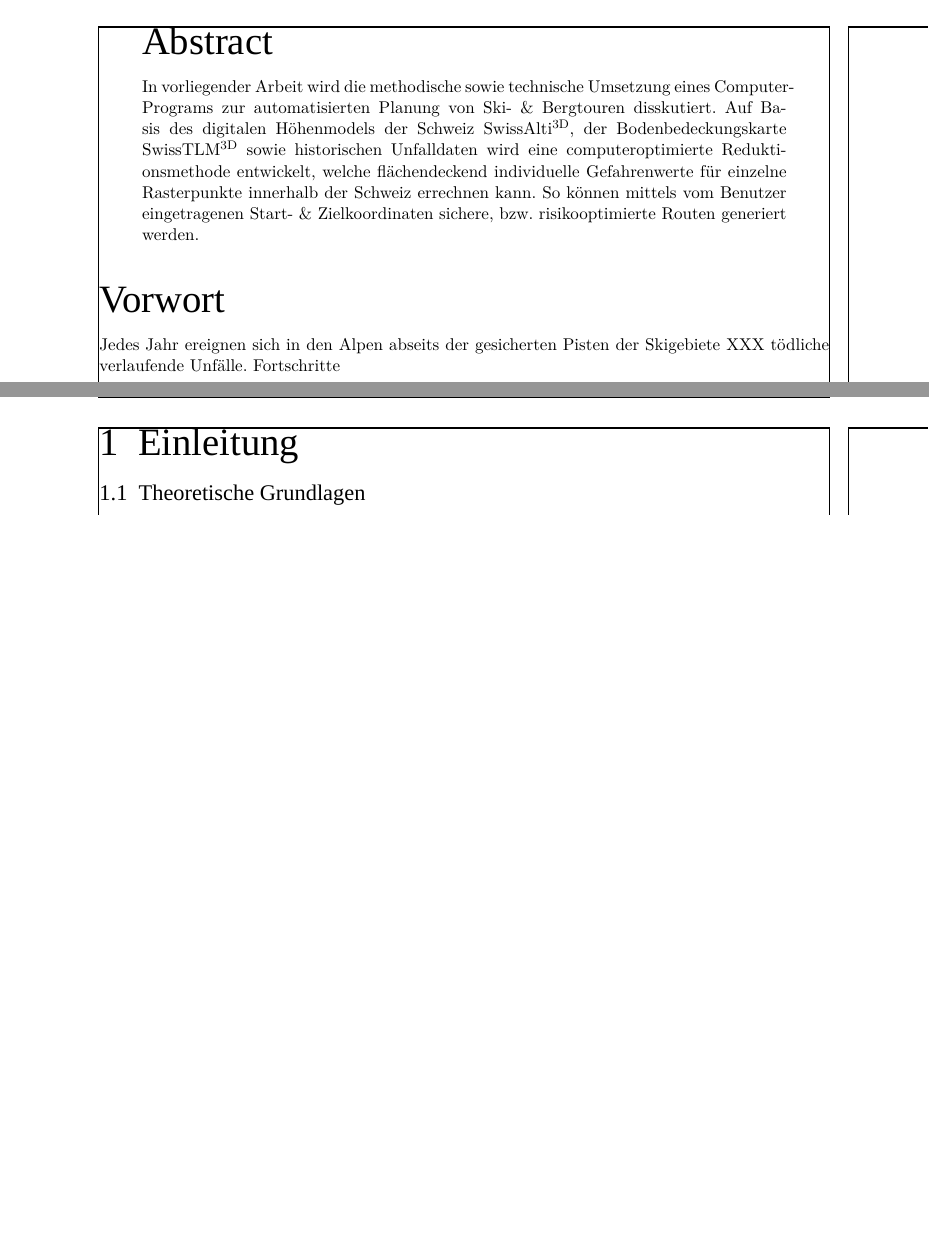
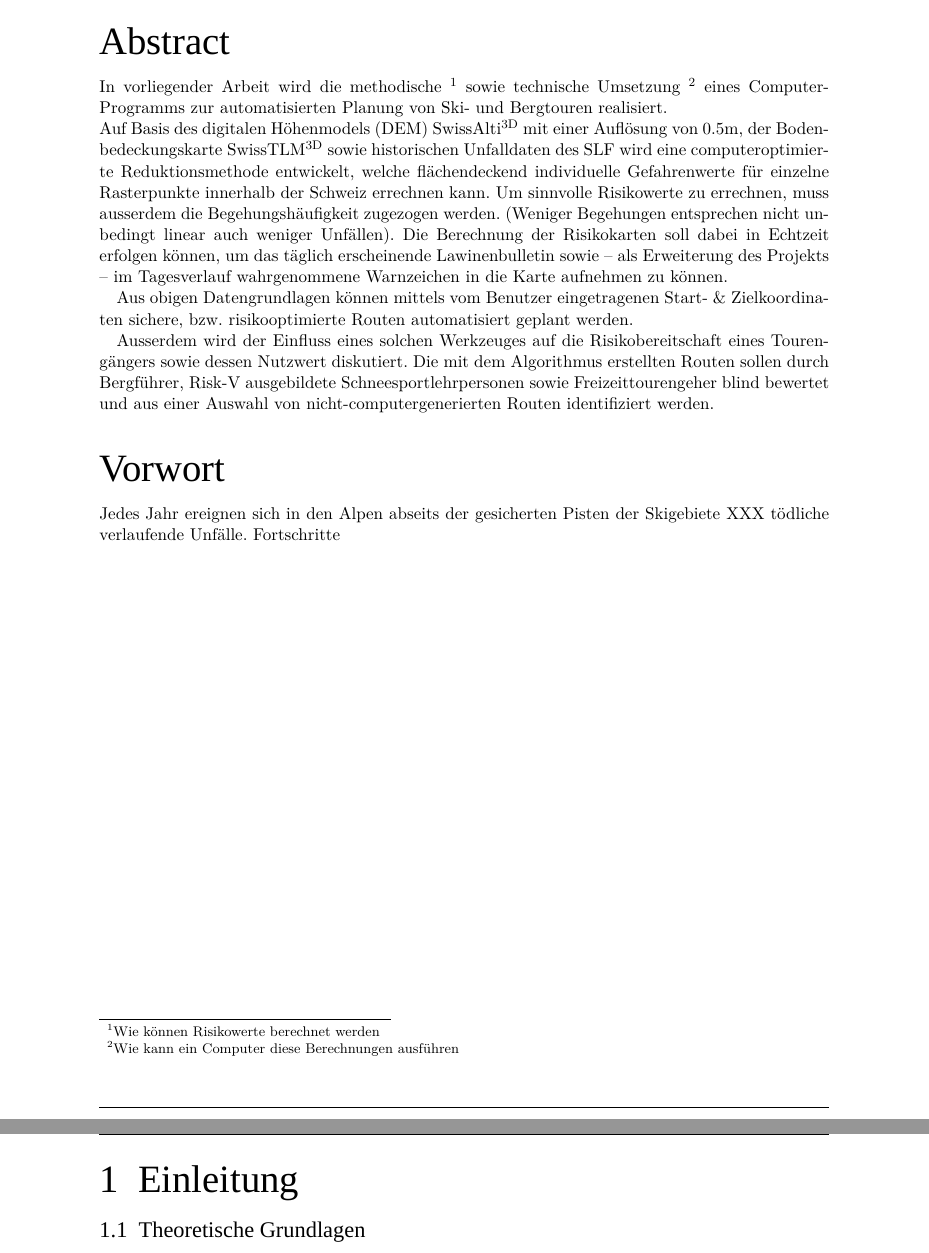
Before and after one commit to JesseB0rn/AlgoSkitour, a LaTeX document (paper/a.tex): two parts of pages 3 and 4 of 11 before the commit and two parts of pages 3 and 4 of 10 after it, joined at a grey line, cut so that both start at the same text, the shorter picture padded with empty space. Compiled offline with XeLaTeX; a missing font is replaced by an installed copy or a similar font.

Commit message:
some work

```diff
--- a/paper/a.tex
+++ b/paper/a.tex
@@ -14,6 +14,7 @@
 \usepackage{csquotes}
 
 \usepackage{graphicx}
+\graphicspath{ {./illustrationen/} }
 \usepackage[figurename=Fig.]{caption}
 
 \usepackage{amsmath}
@@ -22,9 +23,10 @@
 \usepackage{tabto}
 \usepackage{xcolor}
 \usepackage{enumitem}
-\usepackage{blindtext, showframe}
+% \usepackage{blindtext, showframe}
 \usepackage{fontspec}
 \usepackage{lipsum} % for dummy text
+\usepackage{siunitx}
 
 \definecolor{AKSAcolor}{rgb}{0.64,0.44,0.32}
 \newfontfamily\AKAfont{AKA}
@@ -39,6 +41,10 @@
                                      {-3.25ex\@plus -1ex \@minus -.2ex}%
                                      {1.5ex \@plus .2ex}%
                                      {\Large\AKAfont}}
+\renewcommand\subsubsection{\@startsection{subsubsection}{2}{\z@}%
+                                     {-3.25ex\@plus -1ex \@minus -.2ex}%
+                                     {1.5ex \@plus .2ex}%
+                                     {\AKAfont}}
 \renewcommand{\maketitle}{%
 																		 \begin{titlepage}
 																			 \null\vfill % Add space at the top
@@ -46,6 +52,10 @@
 																				 {\huge\@title\par}%
 																				 \vspace{0.5cm} % Adjust spacing between title and author
 																				 {\large\@subtitle\par} % Add the subtitle
+																				 \vspace{2.5cm} % Adjust spacing between author and subtitle
+
+																				%  \includegraphics[width=15cm]{titelbild.png}
+
 																				 \vspace{1.5cm} % Adjust spacing between author and subtitle
 																				 {\Large\@author\par}
 																				 \vspace{0.5cm} % Adjust spacing between subtitle and date
@@ -83,16 +93,19 @@
 
 \addcontentsline{toc}{section}{Inhaltsverzeichnis}
 \tableofcontents
-\newpage
-\begin{abstract}
-	\section*{Abstract}
-	\addcontentsline{toc}{section}{Abstract}
-	In vorliegender Arbeit wird die methodische sowie technische Umsetzung eines Computer-Programs zur automatisierten Planung von Ski- \& Bergtouren disskutiert.
-	Auf Basis des digitalen Höhenmodels der Schweiz SwissAlti\textsuperscript{3D}, der Bodenbedeckungskarte SwissTLM\textsuperscript{3D} sowie historischen Unfalldaten wird eine computeroptimierte Reduktionsmethode entwickelt, welche flächendeckend individuelle Gefahrenwerte für einzelne Rasterpunkte innerhalb der Schweiz errechnen kann.
-	So können mittels vom Benutzer eingetragenen Start- \& Zielkoordinaten sichere, bzw. risikooptimierte Routen generiert werden.
-\end{abstract}
-\section*{Vorwort}
-\addcontentsline{toc}{section}{Vorwort}
+\clearpage
+\addsec{Abstract}
+% \addcontentsline{toc}{section}{Abstract}
+In vorliegender Arbeit wird die methodische \footnote{Wie können Risikowerte berechnet werden} sowie technische Umsetzung \footnote{Wie kann ein Computer diese Berechnungen ausführen} eines Computer-Programms zur automatisierten Planung von Ski- und Bergtouren realisiert.
+\\
+Auf Basis des digitalen Höhenmodels (DEM) SwissAlti\textsuperscript{3D} mit einer Auflösung von 0.5m, der Bodenbedeckungskarte SwissTLM\textsuperscript{3D} sowie historischen Unfalldaten des SLF wird eine computeroptimierte Reduktionsmethode entwickelt, welche flächendeckend individuelle Gefahrenwerte für einzelne Rasterpunkte innerhalb der Schweiz errechnen kann. Um sinnvolle Risikowerte zu errechnen, muss ausserdem die Begehungshäufigkeit zugezogen werden. (Weniger Begehungen entsprechen nicht unbedingt linear auch weniger Unfällen). Die Berechnung der Risikokarten soll dabei in Echtzeit erfolgen können, um das täglich erscheinende Lawinenbulletin sowie – als Erweiterung des Projekts – im Tagesverlauf wahrgenommene Warnzeichen in die Karte aufnehmen zu können.
+
+Aus obigen Datengrundlagen können mittels vom Benutzer eingetragenen Start- \& Zielkoordinaten sichere, bzw. risikooptimierte Routen automatisiert geplant werden.
+
+Ausserdem wird der Einfluss eines solchen Werkzeuges auf die Risikobereitschaft eines Tourengängers sowie dessen Nutzwert diskutiert. Die mit dem Algorithmus erstellten Routen sollen durch Bergführer, Risk-V ausgebildete Schneesportlehrpersonen sowie Freizeittourengeher blind bewertet und aus einer Auswahl von nicht-computergenerierten Routen identifiziert werden.
+
+
+\addsec{Vorwort}
 Jedes Jahr ereignen sich in den Alpen abseits der gesicherten Pisten der Skigebiete XXX tödliche verlaufende Unfälle. Fortschritte
 \clearpage
 \pagenumbering{arabic}
```
Also changed, not shown: paper/a.pdf, paper/a.tex (5 more changed lines), 5 other files.
